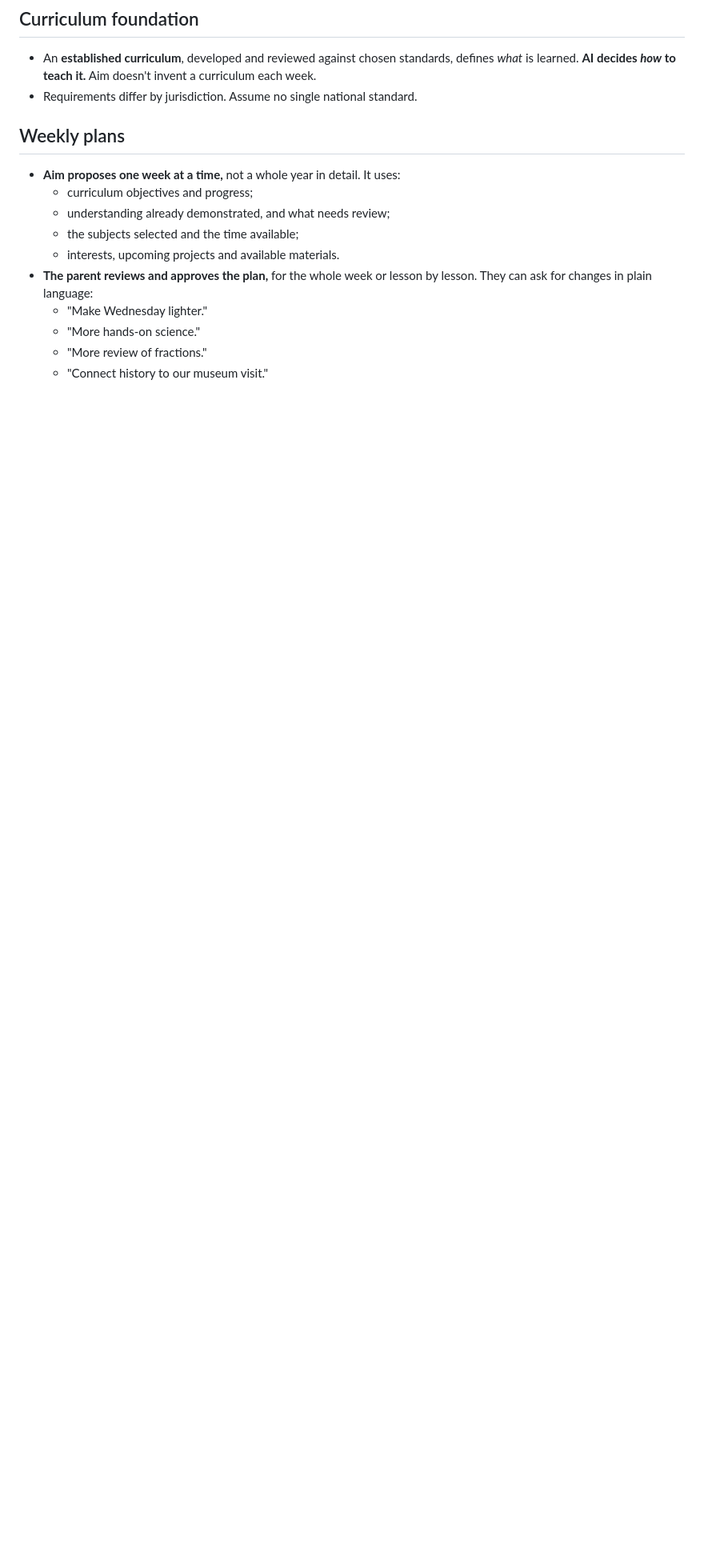
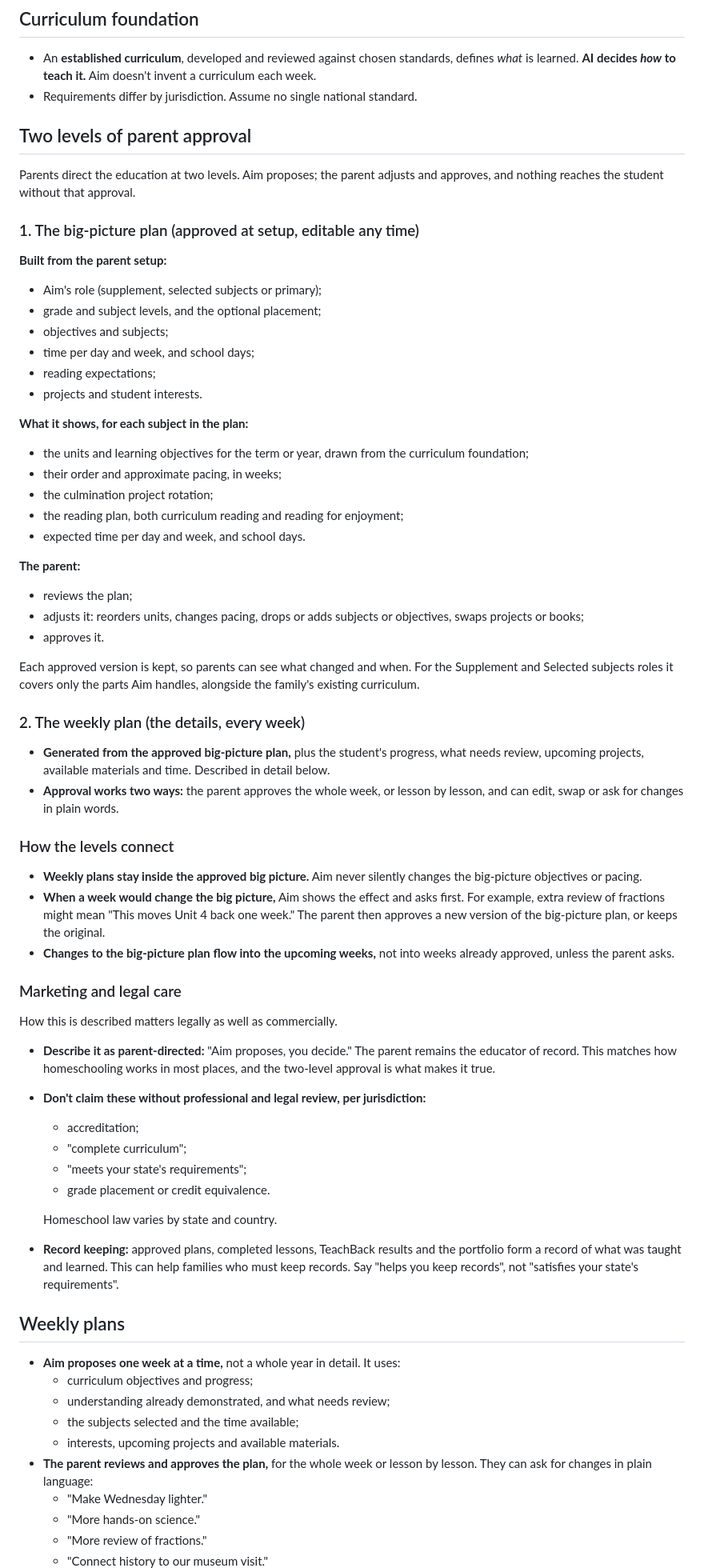
Before and after one commit to JoshuaM1776-spec/AIm, a Markdown page: docs/HOMESCHOOL.md, the part around one of its changes. Shown at 80% size. Rendered like a GitHub page; blank space fills up the shorter version.

Commit message:
Homeschool spec: two levels of parent approval, and marketing/legal care
The big-picture plan (from setup, versioned, editable) and the weekly plan
(details, generated within it). Weekly changes that would alter the big
picture are shown and approved first. Marketing describes Aim as
parent-directed and avoids accreditation or compliance claims.

Co-Authored-By: Claude Opus 5.5 <noreply@anthropic.com>
Claude-Session: https://claude.ai/code/session_01SjDZZ75Dr81gmM2iqGfBXN

```diff
--- a/docs/HOMESCHOOL.md
+++ b/docs/HOMESCHOOL.md
@@ -47,6 +47,62 @@ Favor intrinsic motivation and real accomplishment over points and rewards.
 
 - An **established curriculum**, developed and reviewed against chosen standards, defines *what* is learned. **AI decides *how* to teach it.** Aim doesn't invent a curriculum each week.
 - Requirements differ by jurisdiction. Assume no single national standard.
+
+## Two levels of parent approval
+
+Parents direct the education at two levels. Aim proposes; the parent adjusts and approves, and nothing reaches the student without that approval.
+
+### 1. The big-picture plan (approved at setup, editable any time)
+
+**Built from the parent setup:**
+
+- Aim's role (supplement, selected subjects or primary);
+- grade and subject levels, and the optional placement;
+- objectives and subjects;
+- time per day and week, and school days;
+- reading expectations;
+- projects and student interests.
+
+**What it shows, for each subject in the plan:**
+
+- the units and learning objectives for the term or year, drawn from the curriculum foundation;
+- their order and approximate pacing, in weeks;
+- the culmination project rotation;
+- the reading plan, both curriculum reading and reading for enjoyment;
+- expected time per day and week, and school days.
+
+**The parent:**
+
+- reviews the plan;
+- adjusts it: reorders units, changes pacing, drops or adds subjects or objectives, swaps projects or books;
+- approves it.
+
+Each approved version is kept, so parents can see what changed and when. For the Supplement and Selected subjects roles it covers only the parts Aim handles, alongside the family's existing curriculum.
+
+### 2. The weekly plan (the details, every week)
+
+- **Generated from the approved big-picture plan,** plus the student's progress, what needs review, upcoming projects, available materials and time. Described in detail below.
+- **Approval works two ways:** the parent approves the whole week, or lesson by lesson, and can edit, swap or ask for changes in plain words.
+
+### How the levels connect
+
+- **Weekly plans stay inside the approved big picture.** Aim never silently changes the big-picture objectives or pacing.
+- **When a week would change the big picture,** Aim shows the effect and asks first. For example, extra review of fractions might mean "This moves Unit 4 back one week." The parent then approves a new version of the big-picture plan, or keeps the original.
+- **Changes to the big-picture plan flow into the upcoming weeks,** not into weeks already approved, unless the parent asks.
+
+### Marketing and legal care
+
+How this is described matters legally as well as commercially.
+
+- **Describe it as parent-directed:** "Aim proposes, you decide." The parent remains the educator of record. This matches how homeschooling works in most places, and the two-level approval is what makes it true.
+- **Don't claim these without professional and legal review, per jurisdiction:**
+  - accreditation;
+  - "complete curriculum";
+  - "meets your state's requirements";
+  - grade placement or credit equivalence.
+
+  Homeschool law varies by state and country.
+- **Record keeping:** approved plans, completed lessons, TeachBack results and the portfolio form a record of what was taught and learned. This can help families who must keep records. Say "helps you keep records", not "satisfies your state's requirements".
 
 ## Weekly plans
 
```
Also changed, not shown: other parts of docs/HOMESCHOOL.md (+6 -1 lines).
